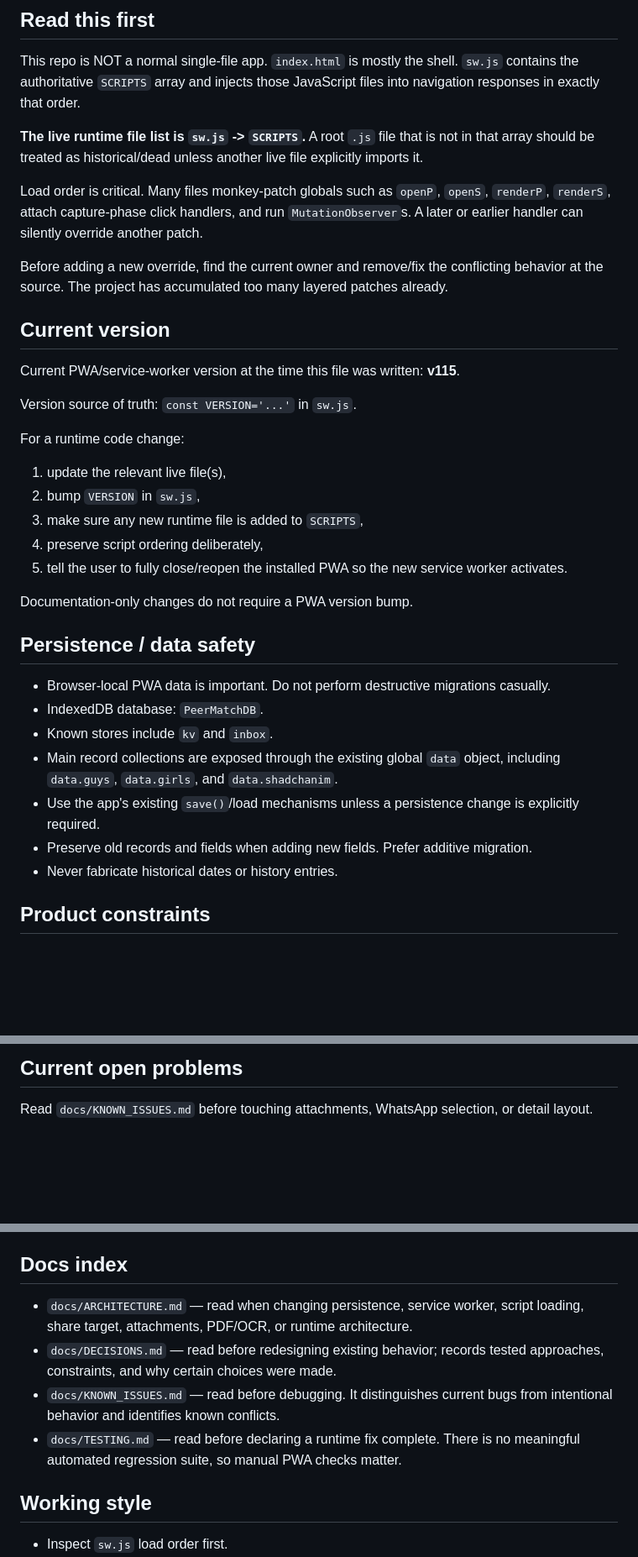
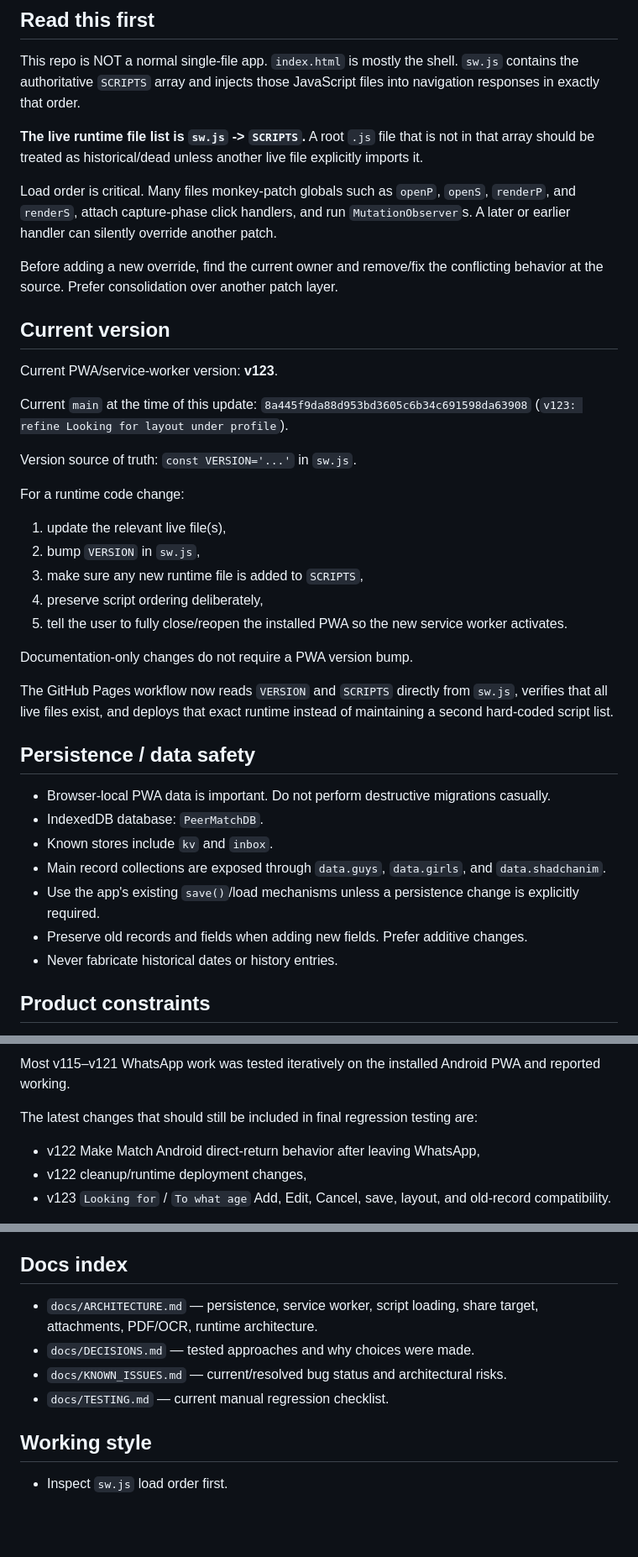
Before and after one commit to shiduchim/match, a Markdown page: CLAUDE.md, 3 parts joined by grey strips. Shown at 84% size. Drawn GitHub-style; blank space fills up the shorter version.

```diff
--- a/CLAUDE.md
+++ b/CLAUDE.md
@@ -8,13 +8,15 @@ This repo is NOT a normal single-file app. `index.html` is mostly the shell. `sw
 
 **The live runtime file list is `sw.js` -> `SCRIPTS`.** A root `.js` file that is not in that array should be treated as historical/dead unless another live file explicitly imports it.
 
-Load order is critical. Many files monkey-patch globals such as `openP`, `openS`, `renderP`, `renderS`, attach capture-phase click handlers, and run `MutationObserver`s. A later or earlier handler can silently override another patch.
+Load order is critical. Many files monkey-patch globals such as `openP`, `openS`, `renderP`, and `renderS`, attach capture-phase click handlers, and run `MutationObserver`s. A later or earlier handler can silently override another patch.
 
-Before adding a new override, find the current owner and remove/fix the conflicting behavior at the source. The project has accumulated too many layered patches already.
+Before adding a new override, find the current owner and remove/fix the conflicting behavior at the source. Prefer consolidation over another patch layer.
 
 ## Current version
 
-Current PWA/service-worker version at the time this file was written: **v115**.
+Current PWA/service-worker version: **v123**.
+
+Current `main` at the time of this update: `8a445f9da88d953bd3605c6b34c691598da63908` (`v123: refine Looking for layout under profile`).
 
 Version source of truth: `const VERSION='...'` in `sw.js`.
 
@@ -27,14 +29,16 @@ For a runtime code change:
 
 Documentation-only changes do not require a PWA version bump.
 
+The GitHub Pages workflow now reads `VERSION` and `SCRIPTS` directly from `sw.js`, verifies that all live files exist, and deploys that exact runtime instead of maintaining a second hard-coded script list.
+
 ## Persistence / data safety
 
 - Browser-local PWA data is important. Do not perform destructive migrations casually.
 - IndexedDB database: `PeerMatchDB`.
 - Known stores include `kv` and `inbox`.
-- Main record collections are exposed through the existing global `data` object, including `data.guys`, `data.girls`, and `data.shadchanim`.
+- Main record collections are exposed through `data.guys`, `data.girls`, and `data.shadchanim`.
 - Use the app's existing `save()`/load mechanisms unless a persistence change is explicitly required.
-- Preserve old records and fields when adding new fields. Prefer additive migration.
+- Preserve old records and fields when adding new fields. Prefer additive changes.
 - Never fabricate historical dates or history entries.
 
 ## Product constraints
@@ -108,5 +157,8 @@ Do not open PDFs in a new tab using `window.open(blobUrl)` or equivalent, do not
 
-## Current open problems
+Most v115–v121 WhatsApp work was tested iteratively on the installed Android PWA and reported working.
 
-Read `docs/KNOWN_ISSUES.md` before touching attachments, WhatsApp selection, or detail layout.
+The latest changes that should still be included in final regression testing are:
+- v122 Make Match Android direct-return behavior after leaving WhatsApp,
+- v122 cleanup/runtime deployment changes,
+- v123 `Looking for` / `To what age` Add, Edit, Cancel, save, layout, and old-record compatibility.
 
@@ -119,10 +166,10 @@ Current status (see `docs/KNOWN_ISSUES.md` for full detail on each): attachment/
 
 ## Docs index
 
-- `docs/ARCHITECTURE.md` — read when changing persistence, service worker, script loading, share target, attachments, PDF/OCR, or runtime architecture.
-- `docs/DECISIONS.md` — read before redesigning existing behavior; records tested approaches, constraints, and why certain choices were made.
-- `docs/KNOWN_ISSUES.md` — read before debugging. It distinguishes current bugs from intentional behavior and identifies known conflicts.
-- `docs/TESTING.md` — read before declaring a runtime fix complete. There is no meaningful automated regression suite, so manual PWA checks matter.
+- `docs/ARCHITECTURE.md` — persistence, service worker, script loading, share target, attachments, PDF/OCR, runtime architecture.
+- `docs/DECISIONS.md` — tested approaches and why choices were made.
+- `docs/KNOWN_ISSUES.md` — current/resolved bug status and architectural risks.
+- `docs/TESTING.md` — current manual regression checklist.
 
 ## Working style
 
```
Also changed, not shown: other parts of CLAUDE.md (+78 -38 lines).
